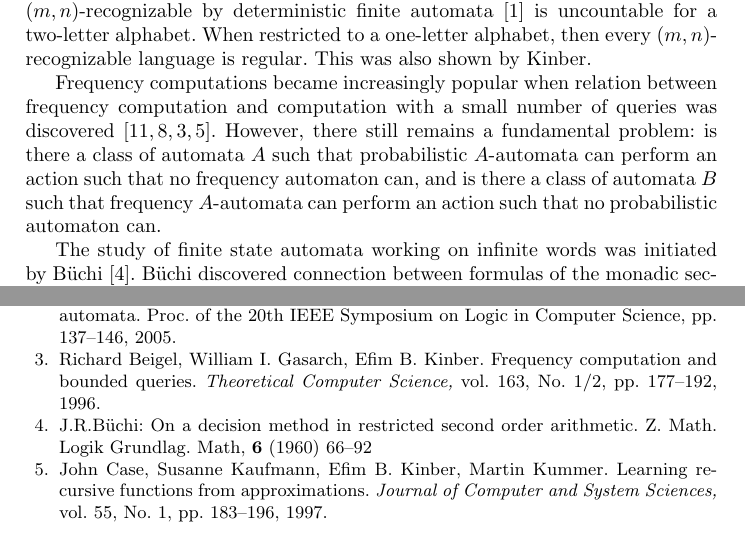
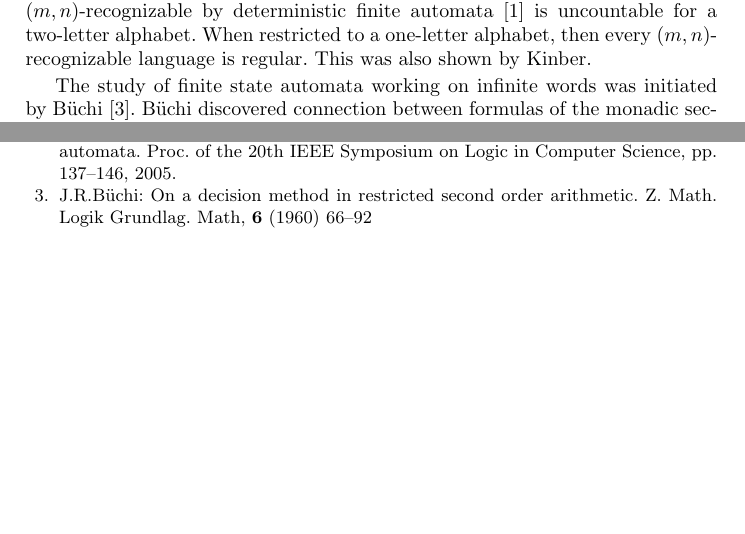
Before and after one commit to rihardsk/OmegaWords, a LaTeX paper (OmegaWords.tex): two parts of pages 2 and 8 of 9, joined at a grey line, cut so that both start at the same text, the shorter picture padded with empty space. Compiled offline with pdfLaTeX.

Commit message:
Removed a paragraph and related bibliography items

```diff
--- a/OmegaWords.tex
+++ b/OmegaWords.tex
@@ -48,14 +48,6 @@ Frequency computation in polynomial time was discussed in full detail by M.Hinri
 
  For resource bounded computations, the behavior of frequency computability is completely different: for e.g., whenever $n' - m' > n - m$, it is known that under any reasonable resource bound there are sets $(m', n')$-computable, but not $(m, n)$-computable. However, scaling down to finite automata, the analogue of Trakhtenbrot's result holds again: We show here that the class of languages $(m, n)$-recognizable by deterministic finite automata equals the class of regular languages if and only if $2m > n$.   Conversely, for
   $2m > n$, the class of languages $(m, n)$-recognizable by deterministic finite automata \cite{ADHP05} is uncountable for a two-letter alphabet. When restricted to a one-letter alphabet, then every $(m,n)$-recognizable language is regular. This was also shown by Kinber.
-
-Frequency computations became increasingly popular when relation between frequency computation and computation with a small number of queries was discovered \cite{K92,HKO92,BGK96,CKKK97}.   However, there still remains a fundamental problem: is there a class of automata $A$ such that probabilistic $A$-automata can perform an action such that no frequency automaton can, and is there a class of automata $B$ such that frequency $A$-automata can perform an action such that no probabilistic automaton can.
-
-
-
-
-
-
 
 The study of finite state automata working on infinite words was initiated by B\"uchi \cite{Bu60}. B\"uchi discovered connection between formulas of the monadic second order logic of infinite sequences (S1S) and $\omega$-regular languages, the class of languages over infinite words accepted by finite state automata. Few years later, Muller proposed an alternative definition of finite state automata on infinite words \cite{Mu63}. McNaughton proved that with Muller's definition, deterministic finite state automata recognize all $\omega$-regular languages \cite{Mc66}. Later, Rabin extended the decidability result of B\"uchi for S1S to the monadic second order of the infinite binary tree (S2S) \cite{Ra69}. Rabin theorem can be used to settle a number of decision problems in logic. A theory of automata over infinite words has started from these studies.
 
@@ -373,22 +365,12 @@ Christel Baier, Marcus Gr\" osser.
 Recognizing $\omega$-regular languages with probabilistic automata.
 Proc. of the 20th IEEE Symposium on Logic in Computer Science, pp. 137--146, 2005.
 
-\bibitem{BGK96}
-Richard Beigel, William I. Gasarch, Efim B. Kinber.
-Frequency computation and bounded queries.
-{\em Theoretical Computer Science,} vol. 163, No. 1/2, pp. 177--192, 1996.
-
 %
 \bibitem{Bu60}
 J.R.B\"uchi:
 On a decision method in restricted second order arithmetic.
 Z. Math. Logik Grundlag. Math, {\bf 6} (1960) 66--92
 %
-
-\bibitem{CKKK97}
-John Case, Susanne Kaufmann, Efim B. Kinber,  Martin Kummer.
-Learning recursive functions from approximations.
-{\em Journal of Computer and System Sciences,} vol. 55, No. 1, pp. 183--196, 1997.
 
 \bibitem{F81}
 R\= usi\c n\v s Freivalds.
```
Also changed, not shown: OmegaWords.tex (12 more changed lines).
